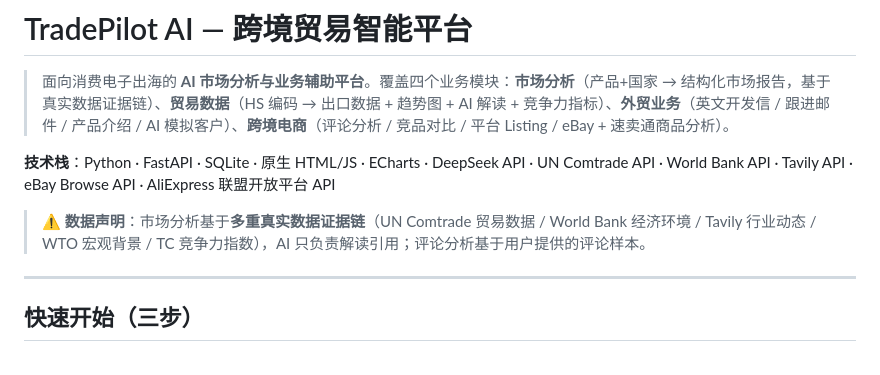
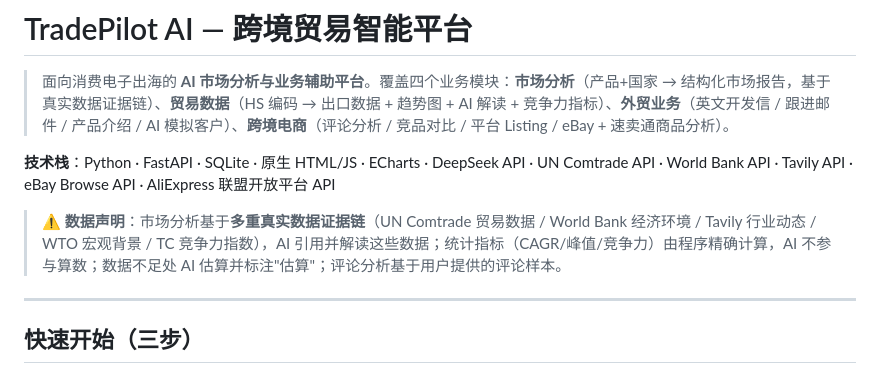
Before and after one commit to MLINK-70/TradePilot-AI, a Markdown page: README.md, the part around the change. Rendered like a GitHub page.

Commit message:
docs: 数据声明改为诚实表述——AI引用解读+程序精确计算+估算处明确标注

```diff
--- a/README.md
+++ b/README.md
@@ -4,7 +4,7 @@
 
 **技术栈**：Python · FastAPI · SQLite · 原生 HTML/JS · ECharts · DeepSeek API · UN Comtrade API · World Bank API · Tavily API · eBay Browse API · AliExpress 联盟开放平台 API
 
-> ⚠️ **数据声明**：市场分析基于**多重真实数据证据链**（UN Comtrade 贸易数据 / World Bank 经济环境 / Tavily 行业动态 / WTO 宏观背景 / TC 竞争力指数），AI 只负责解读引用；评论分析基于用户提供的评论样本。
+> ⚠️ **数据声明**：市场分析基于**多重真实数据证据链**（UN Comtrade 贸易数据 / World Bank 经济环境 / Tavily 行业动态 / WTO 宏观背景 / TC 竞争力指数），AI 引用并解读这些数据；统计指标（CAGR/峰值/竞争力）由程序精确计算，AI 不参与算数；数据不足处 AI 估算并标注"估算"；评论分析基于用户提供的评论样本。
 
 ---
 
```
